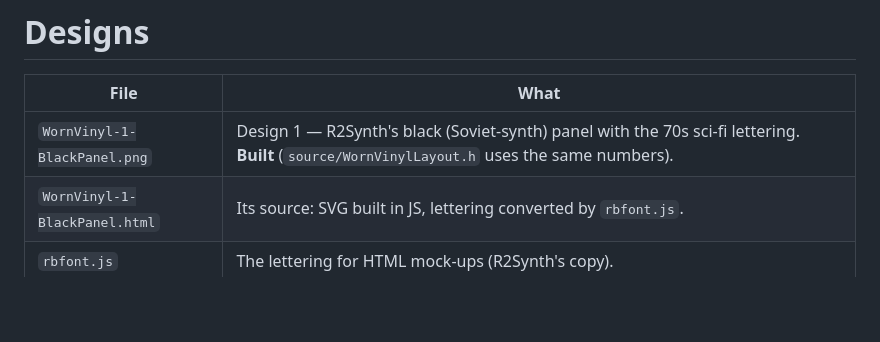
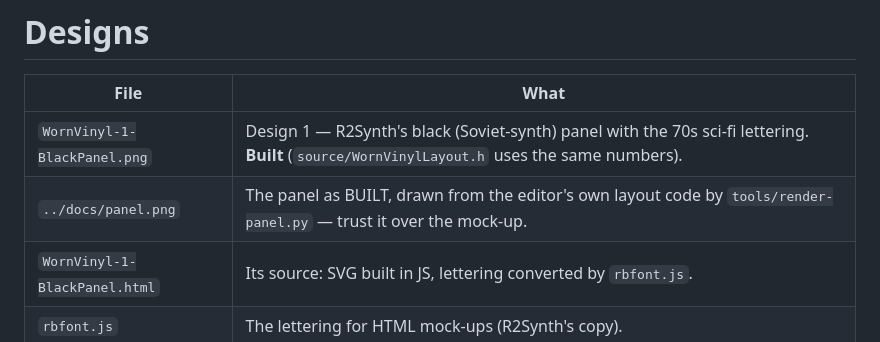
Before and after one commit to acobley/WornVinyl, a Markdown page: Designs/README.md, the part around the change. GitHub-like rendering; blank space fills up the shorter version.

```diff
--- a/Designs/README.md
+++ b/Designs/README.md
@@ -3,6 +3,7 @@
 | File | What |
 |---|---|
 | `WornVinyl-1-BlackPanel.png` | Design 1 — R2Synth's black (Soviet-synth) panel with the 70s sci-fi lettering. **Built** (`source/WornVinylLayout.h` uses the same numbers). |
+| `../docs/panel.png` | The panel as BUILT, drawn from the editor's own layout code by `tools/render-panel.py` — trust it over the mock-up. |
 | `WornVinyl-1-BlackPanel.html` | Its source: SVG built in JS, lettering converted by `rbfont.js`. |
 | `rbfont.js` | The lettering for HTML mock-ups (R2Synth's copy). |
 | `render.py` | `python3 render.py WornVinyl-1-BlackPanel` — Playwright, 2×. |
```
Also changed, not shown: PORTING-NOTES.md (+11 -1 lines), README.md (+2 -1 lines), docs/panel.png (added), 7 other files.
